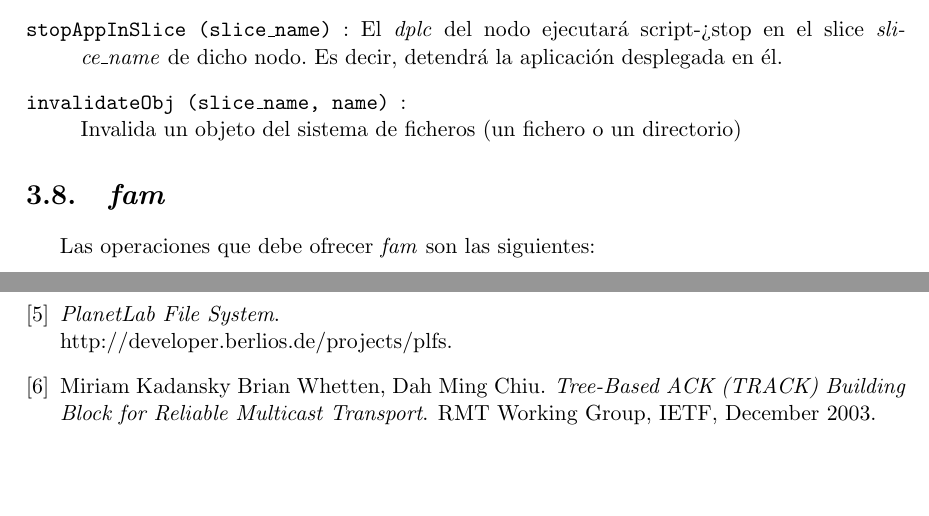
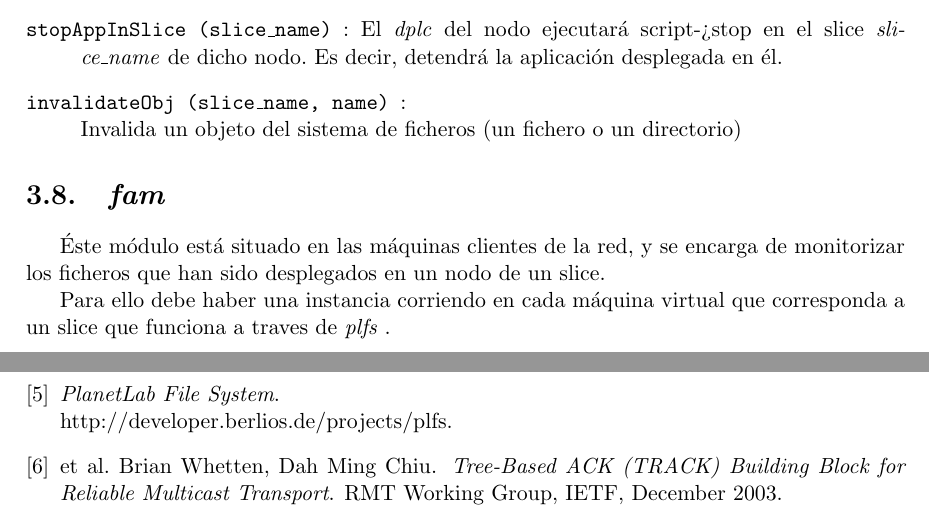
Before and after one commit to BackupTheBerlios/plfs, a LaTeX document (doc/00-plfs.tex, which reads doc/00-plfs.bib, doc/03.tex): two parts of pages 16 and 25 of 25, joined at a grey line, cut so that both start at the same text, the shorter picture padded with empty space. Compiled offline with pdfLaTeX; the source files are stored in an older character set and shown here as Unicode.

Commit message:
Petites correccions d'estil mes TODOs

```diff
--- a/doc/00-plfs.bib
+++ b/doc/00-plfs.bib
@@ -34,12 +34,11 @@
 }
 
 @manual{rfc-track,
-title = {Tree-Based ACK (TRACK) Building Block for Reliable Multicast
-Transport},
-author = {Brian Whetten, Dah Ming Chiu, Miriam Kadansky},
-organization = {RMT Working Group, IETF},
-month = {December},
-year = {2003}
+	title = {Tree-Based ACK (TRACK) Building Block for Reliable Multicast Transport},
+	author = {Brian Whetten, Dah Ming Chiu, et al.},
+	organization = {RMT Working Group, IETF},
+	month = {December},
+	year = {2003}
 }
 
 
--- a/doc/03.tex
+++ b/doc/03.tex
@@ -296,18 +304,81 @@ siguientes:
 		Invalida un objeto del sistema de ficheros (un fichero o un
 		directorio)
 
-		% TODO(?): validaciones? temporalidad?
-
+	% TODO(?): validaciones? temporalidad?
 \end{description}
 
 % TODO(~): señalar los triggers de join / delete de los grupos
+
+% TODO:
+%Cuando se añade un nodo a un slice en el que se realiza desplegamiento, se
+%tiene que informar al módulo \dpld, puesto que es posible que ya se hubiera
+%realizado un desplagamiento previo a dicho slice y \dpld tenga que realizar un
+%deployment al nodo en concreto.
+%
+%Para ello hemos pensado en un protocolo de "warnings" en el que \dplc realizara
+%comunicaciones multicast hacia los nodos \dpld, comunicándoles:
+%	- nodo
+%	- slice
+%
+% ===>>> LA QUAL COSA ACABARIA AMB L'OPERACIO QUE HE AFEGIT addNodeToSlice de
+%	dpld
+%
+% Como diferenciar al entrar un nodo en un grupo de si ya esta al dia o no?
+% - no se hace nada (solo hay cambios si esta presente en un deploy expreso)
+% - tiene la ultima version de los ficheros (numeracion + indicador de ultima version (*))
+% - los tiene igual que la mayoria (checksums + problema bizantino)
+% - los tiene igual que un repositorio (checksums + repositorio - bamboo? -)
+%
+% (*) Puede ser:
+% o el nunmero mas grande que den los miembros del grupo
+%   - deben responder todos
+%   - alguien puede engañarnos y dar un numero equivocado?
+%   -> dplc nos firma la version -> garantiza la validez (como el algodon,
+%     dplc nuca engaña)
+% o el numero que den la mayoria
+%   - deben responder todos
+%   - podemos tirar a una version anterior (pq la mayoria de ahora no estaban
+%     presentes en un deployment anterior y decidieron al connectar que la
+%     version era esta)
+% o lo que digan los dpld (mayoria o maximo)
+%   - debe haber dpld en marcha
+%   + #dpld < #dplc
+% o lo que diga un repositorio central
+%   - poca escalabilidad
+%   - punto unico de fallada
+%   + resultados fiables
+%
+% Al detectar un desfase de las versiones (nodo corrupto?), que hacer:
+% - protocolo de las transparencias
+% - parar y esperar al siguiente deployment
 
 
 
 \section{\famon}
 
-Las operaciones que debe ofrecer \famon son las siguientes:
+Éste módulo está situado en las máquinas clientes de la red, y se encarga de
+monitorizar los ficheros que han sido desplegados en un nodo de un slice.
 
+Para ello debe haber una instancia corriendo en cada máquina virtual que
+corresponda a un slice que funciona a traves de \plfs.
+
+% TODO: quien/cuando se arranca?
+% TODO: que se vilgila?
+% - ficheros desplegados expresamente
+% - ficheros resultado de (genereados despues de) desplegar y/o arrancar la aplicacion
+%   (como se detecta que crea la aplicacion y que lo hace el usuario u otro proceso que no es
+%   la aplicacion desplegada?)
+%   (si se detecta, como diferenciar shared/unshared?)
+%
+% Yo solo vigilaria lo desplegado expresamente.
+
+% TODO (no va aqui)
+% script->deploy : depliega la aplicacion y guarda una lista de ficheros extra generados en la posible descompresion
+%    (mejor script->install)
+% script->remove : elimina los ficheros instalados, para poder instalar otra vez (posible nueva version)
+% script->update?
+
+% Las operaciones que debe ofrecer \famon son las siguientes:
 % TODO: operaciones de viliar / dejar paths concretos?
 
-% TODO: buscar un buen programa que lo haga => famd?
+% TODO: buscar un buen programa que lo haga => famd, gamin?
```
Also changed, not shown: doc/00-plfs.tex (+5 -5 lines), doc/02.tex (+13 -4 lines), doc/04.tex (+7 -2 lines), doc/03.tex (16 more changed lines).
